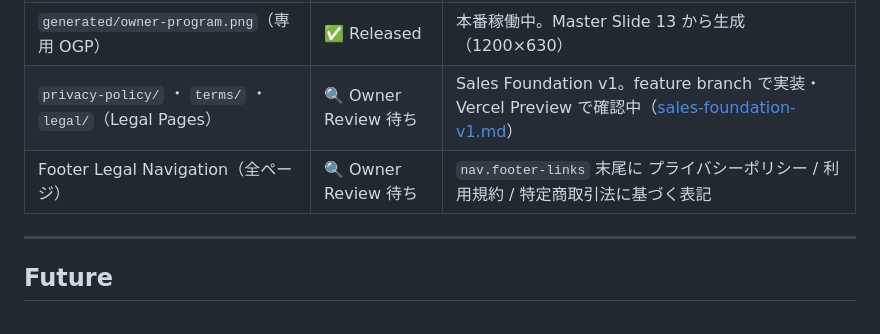
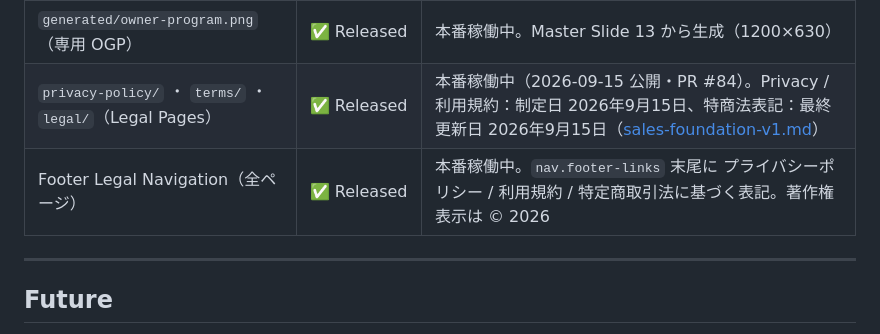
Before and after one commit to eight-takuya/b8e-lab, a Markdown page: docs/site-structure.md, the part around the change. Drawn GitHub-style.

```diff
--- a/docs/site-structure.md
+++ b/docs/site-structure.md
@@ -290,8 +290,8 @@ Notion側との同期は `dreamin-spiral-core/scripts/notion-setup/sync-academy-
 | `academy/owner-program.html`（オーナープログラム LP） | ✅ Released | 本番稼働中（2026-08-31 公開）。`academy.html` / `academy/program.html` から導線接続済み |
 | `academy.html` / `academy/program.html` の 3 入口導線 | ✅ Released | 本番稼働中。Journey Map も 3 分岐（Desktop / Tablet 3 列 1 行・Mobile 1 列 3 行） |
 | `generated/owner-program.png`（専用 OGP） | ✅ Released | 本番稼働中。Master Slide 13 から生成（1200×630） |
-| `privacy-policy/` ・ `terms/` ・ `legal/`（Legal Pages） | 🔍 Owner Review 待ち | Sales Foundation v1。feature branch で実装・Vercel Preview で確認中（[sales-foundation-v1.md](sales-foundation-v1.md)） |
-| Footer Legal Navigation（全ページ） | 🔍 Owner Review 待ち | `nav.footer-links` 末尾に プライバシーポリシー / 利用規約 / 特定商取引法に基づく表記 |
+| `privacy-policy/` ・ `terms/` ・ `legal/`（Legal Pages） | ✅ Released | 本番稼働中（2026-09-15 公開・PR #84）。Privacy / 利用規約：制定日 2026年9月15日、特商法表記：最終更新日 2026年9月15日（[sales-foundation-v1.md](sales-foundation-v1.md)） |
+| Footer Legal Navigation（全ページ） | ✅ Released | 本番稼働中。`nav.footer-links` 末尾に プライバシーポリシー / 利用規約 / 特定商取引法に基づく表記。著作権表示は © 2026 |
 
 ---
 
```
Also changed, not shown: docs/improvement-log.md (+42 -2 lines), docs/sales-foundation-v1.md (+2 -1 lines).
